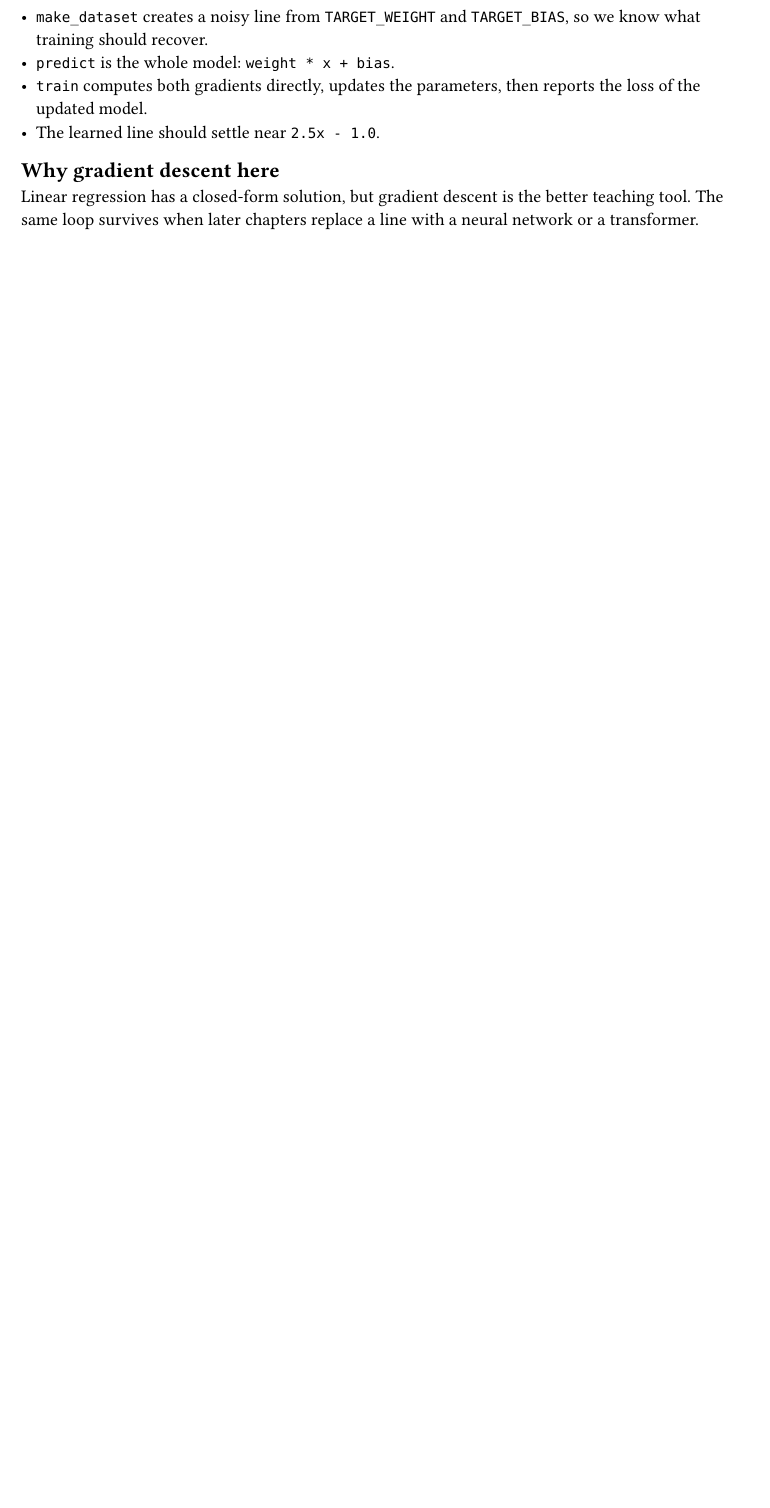
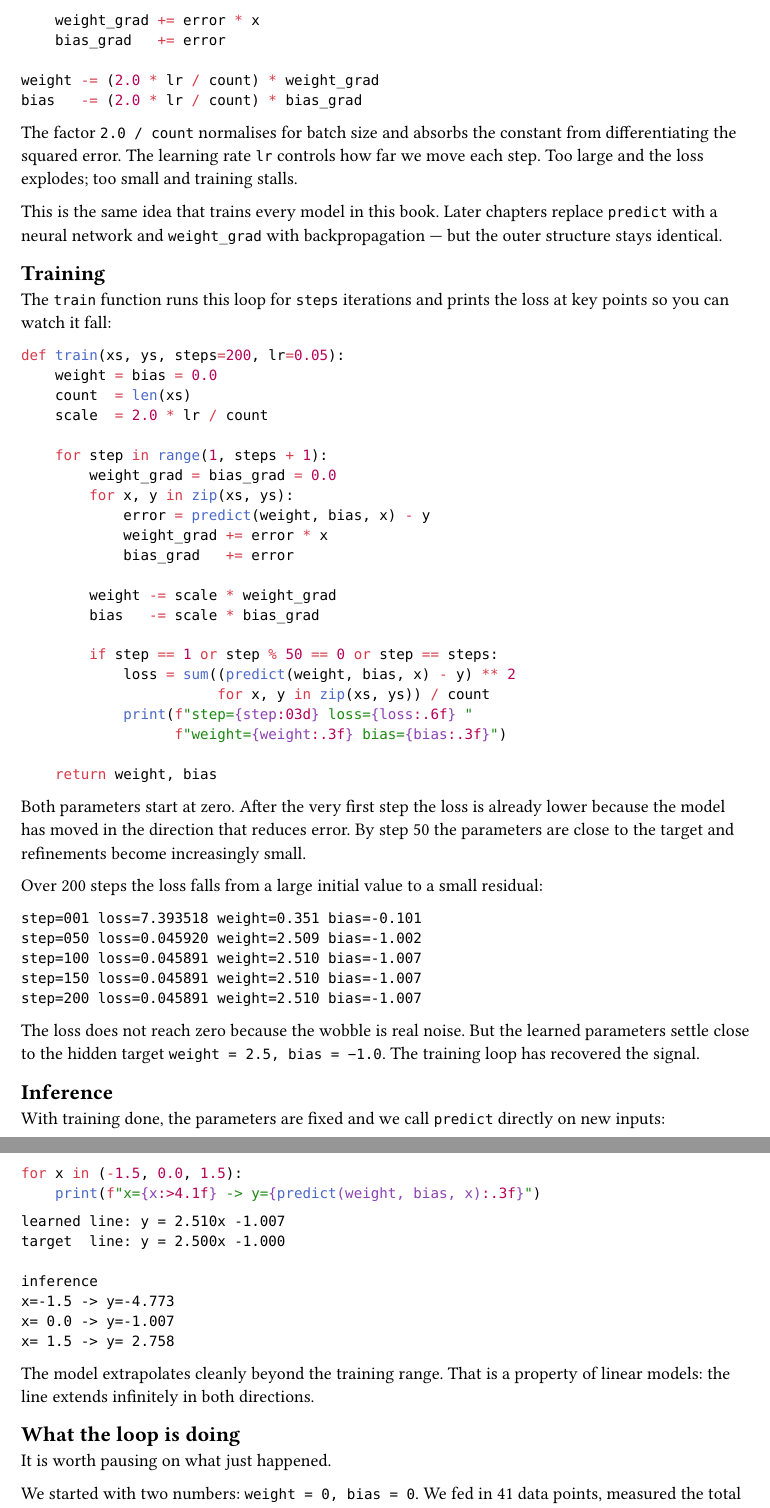
Before and after one commit to soasme/learn-ai, a Typst document (book/chapters/linear-regression.typ): part of the page before the commit and two parts of pages 2 and 3 of 3 after it, the two joined at a grey line, cut at the place of the change, the shorter picture padded with empty space. Compiled offline with Typst 0.15.

Commit message:
Enhance linear regression chapter with microgpt-style walkthrough
Expand chapter text from sparse bullet points to a full narrative guide:
- Intro explaining the complete learning loop
- Sections: The data / The model / Gradient descent / Training / Inference
- Inline code snippets for each concept with explanation
- Expected output block so readers know what to look for
- 'What the loop is doing' reflection section
- Expanded experiments with concrete instructions

Code (linear_regression.py) unchanged; exit_code=0 confirmed.

Co-Authored-By: Claude Sonnet 4.6 <noreply@anthropic.com>

````diff
--- a/book/chapters/linear-regression.typ
+++ b/book/chapters/linear-regression.typ
@@ -4 +0,0 @@ measures mean squared error, and learns `weight` and `bias` with direct
-gradient updates.
@@ -7,13 +8,9 @@ gradient updates.
 
-- `make_dataset` creates a noisy line from `TARGET_WEIGHT` and `TARGET_BIAS`,
-  so we know what training should recover.
-- `predict` is the whole model: `weight * x + bias`.
-- `train` computes both gradients directly, updates the parameters, then
-  reports the loss of the updated model.
-- The learned line should settle near `2.5x - 1.0`.
+== The data
 
-== Why gradient descent here
+We generate 41 points from a hidden target line `y = 2.5x − 1.0` with a small
+repeating wobble added, so the fit is never exact:
 
-Linear regression has a closed-form solution, but gradient descent is the
-better teaching tool. The same loop survives when later chapters replace a line
-with a neural network or a transformer.
+```python
+TARGET_WEIGHT = 2.5
+TARGET_BIAS   = -1.0
@@ -19,0 +32,6 @@ with a neural network or a transformer.
+== The model
+
+The model is a single line of arithmetic:
+
+```python
+def predict(weight, bias, x):
@@ -19,0 +62,93 @@ with a neural network or a transformer.
+for x, y in zip(xs, ys):
+    error = predict(weight, bias, x) - y
+    weight_grad += error * x
+    bias_grad   += error
+
+weight -= (2.0 * lr / count) * weight_grad
+bias   -= (2.0 * lr / count) * bias_grad
+```
+
+The factor `2.0 / count` normalises for batch size and absorbs the constant from
+differentiating the squared error. The learning rate `lr` controls how far we move
+each step. Too large and the loss explodes; too small and training stalls.
+
+This is the same idea that trains every model in this book. Later chapters replace
+`predict` with a neural network and `weight_grad` with backpropagation — but the
+outer structure stays identical.
+
+== Training
+
+The `train` function runs this loop for `steps` iterations and prints the loss at
+key points so you can watch it fall:
+
+```python
+def train(xs, ys, steps=200, lr=0.05):
+    weight = bias = 0.0
+    count  = len(xs)
+    scale  = 2.0 * lr / count
+
+    for step in range(1, steps + 1):
+        weight_grad = bias_grad = 0.0
+        for x, y in zip(xs, ys):
+            error = predict(weight, bias, x) - y
+            weight_grad += error * x
+            bias_grad   += error
+
+        weight -= scale * weight_grad
+        bias   -= scale * bias_grad
+
+        if step == 1 or step % 50 == 0 or step == steps:
+            loss = sum((predict(weight, bias, x) - y) ** 2
+                       for x, y in zip(xs, ys)) / count
+            print(f"step={step:03d} loss={loss:.6f} "
+                  f"weight={weight:.3f} bias={bias:.3f}")
+
+    return weight, bias
+```
+
+Both parameters start at zero. After the very first step the loss is already lower
+because the model has moved in the direction that reduces error. By step 50 the
+parameters are close to the target and refinements become increasingly small.
+
+Over 200 steps the loss falls from a large initial value to a small residual:
+
+```
+step=001 loss=7.393518 weight=0.351 bias=-0.101
+step=050 loss=0.045920 weight=2.509 bias=-1.002
+step=100 loss=0.045891 weight=2.510 bias=-1.007
+step=150 loss=0.045891 weight=2.510 bias=-1.007
+step=200 loss=0.045891 weight=2.510 bias=-1.007
+```
+
+The loss does not reach zero because the wobble is real noise. But the learned
+parameters settle close to the hidden target `weight = 2.5, bias = −1.0`. The
+training loop has recovered the signal.
+
+== Inference
+
+With training done, the parameters are fixed and we call `predict` directly on
+new inputs:
+
+```python
+for x in (-1.5, 0.0, 1.5):
+    print(f"x={x:>4.1f} -> y={predict(weight, bias, x):.3f}")
+```
+
+```
+learned line: y = 2.510x -1.007
+target  line: y = 2.500x -1.000
+
+inference
+x=-1.5 -> y=-4.773
+x= 0.0 -> y=-1.007
+x= 1.5 -> y= 2.758
+```
+
+The model extrapolates cleanly beyond the training range. That is a property of
+linear models: the line extends infinitely in both directions.
+
+== What the loop is doing
+
+It is worth pausing on what just happened.
+
+We started with two numbers: `weight = 0, bias = 0`. We fed in 41 data points,
@@ -20,4 +162,3 @@ with a neural network or a transformer.
 
 == Suggested experiments
 
-- Remove the wobble term and watch the fit land almost exactly on the target.
@@ -25,0 +166 @@ with a neural network or a transformer.
+  land almost exactly on `weight = 2.5, bias = −1.0`.
````
Also changed, not shown: book/chapters/linear-regression.typ (65 more changed lines).
